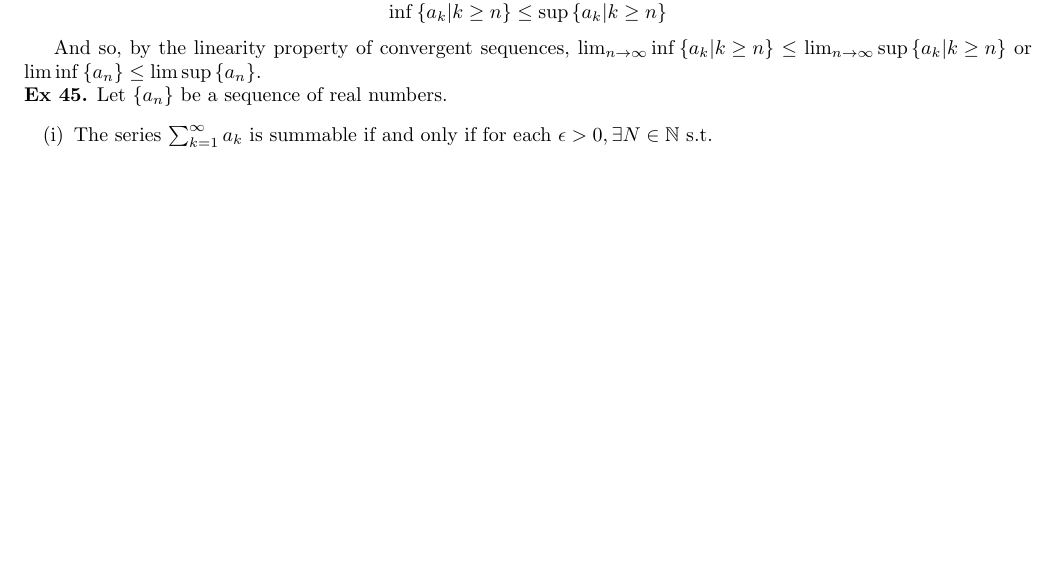
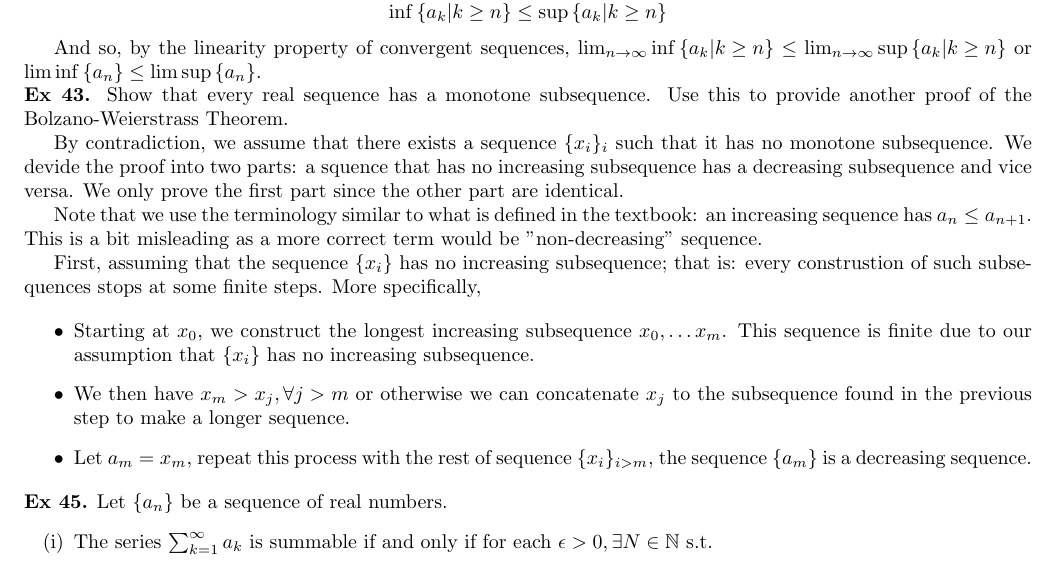
Before and after one commit to cuongtv312/real-analysis-p1, a LaTeX document (main.tex, which reads part1/chapter1/lect1.5.tex): part of page 10 of 12, cut so that both start at the same text, the shorter picture padded with empty space. Compiled offline with pdfLaTeX.

Commit message:
add Ex43 `every sequence has a monotone subsequence`

```diff
--- a/part1/chapter1/lect1.5.tex
+++ b/part1/chapter1/lect1.5.tex
@@ -218,6 +218,20 @@ At every index $n$,
 
 And so, by the linearity property of convergent sequences, $\lim_{n\to\infty}\inf\seq{a_k | k \geq n} \leq \lim_{n\to\infty}\sup\seq{a_k | k \geq n}$ or $\liminf\seq{a_n} \leq \limsup\seq{a_n}$.
 
+\noindent \textbf{Ex 43.} \label{ex:43} Show that every real sequence has a monotone subsequence. Use this to provide another proof of the Bolzano-Weierstrass Theorem.
+
+By contradiction, we assume that there exists a sequence $\{x_i\}_i$ such that it has no monotone subsequence. We devide the proof into two parts: a squence that has no increasing subsequence has a decreasing subsequence and vice versa. We only prove the first part since the other part are identical.
+
+Note that we use the terminology similar to what is defined in the textbook: an increasing sequence has $a_n \leq a_{n+1}$. This is a bit misleading as a more correct term would be "non-decreasing" sequence.
+
+First, assuming that the sequence $\{x_i\}$ has no increasing subsequence; that is: every construstion of such subsequences stops at some finite steps. More specifically,
+
+\begin{itemize}
+    \item Starting at $x_0$, we construct the longest increasing subsequence ${x_0, \dots x_m}$. This sequence is finite due to our assumption that $\{x_i\}$ has no increasing subsequence.
+    \item We then have $x_m>x_j, \forall j > m$ or otherwise we can concatenate $x_j$ to the subsequence found in the previous step to make a longer sequence.
+    \item Let $a_m = x_m$, repeat this process with the rest of sequence $\{x_i\}_{i>m}$, the sequence $\{a_m\}$ is a decreasing sequence.
+\end{itemize}
+
 \noindent \textbf{Ex 45.} \label{ex:45}
 Let $\seq{a_n}$ be a sequence of real numbers.
 \begin{enumerate}[label=(\roman*)]
```
Also changed, not shown: main.pdf.
